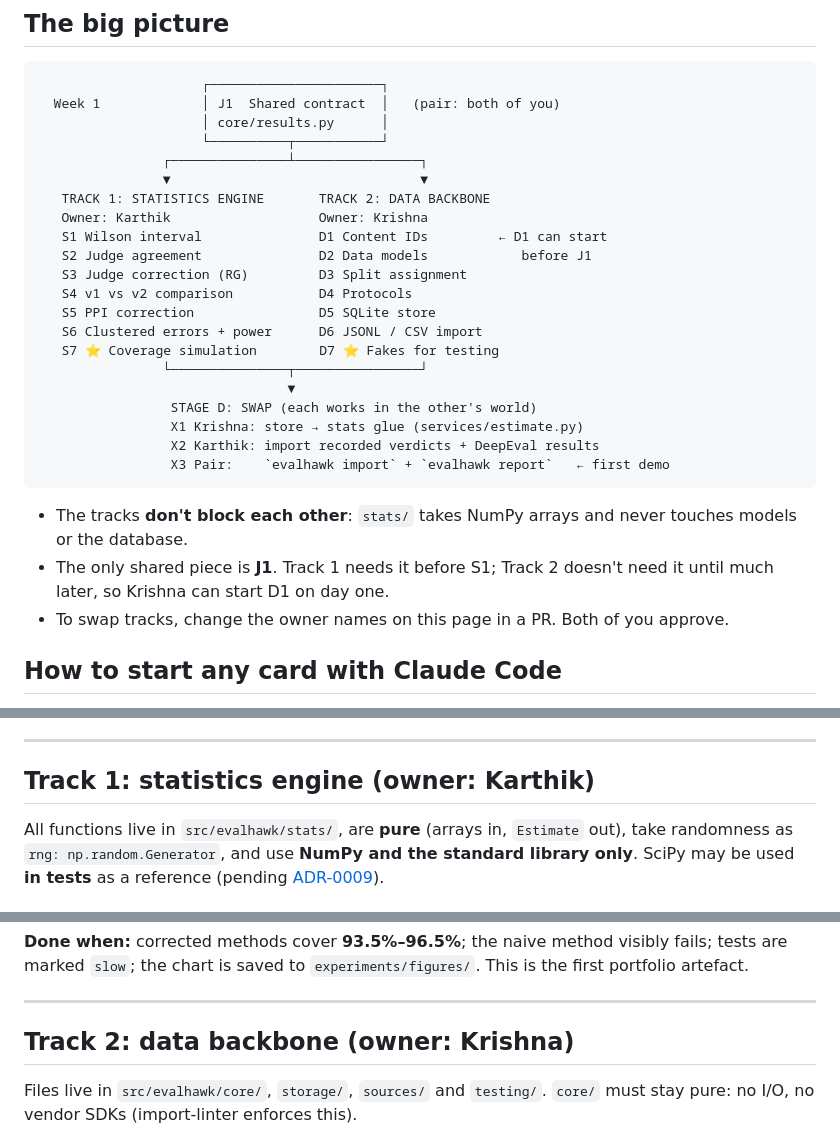
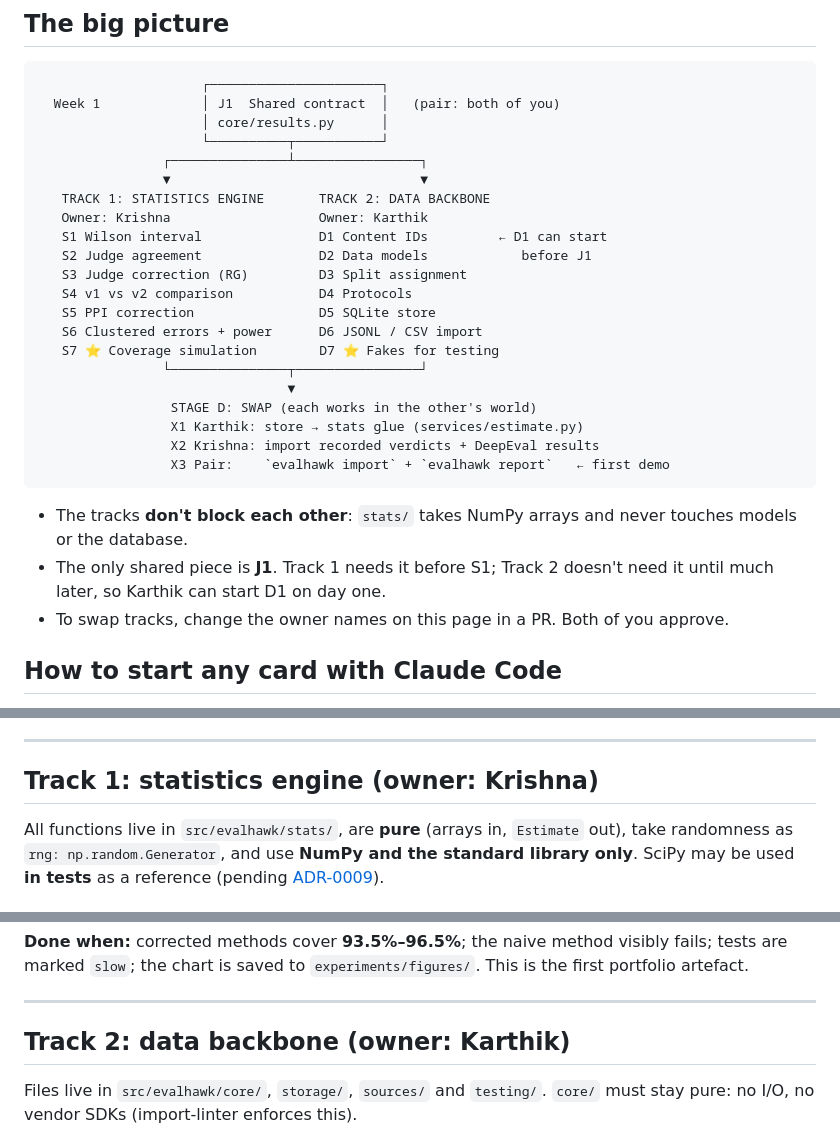
Before and after one commit to evalhawk/evalhawk, a Markdown page: docs/development/workplan.md, 3 parts joined by grey strips. Rendered like a GitHub page.

````diff
--- a/docs/development/workplan.md
+++ b/docs/development/workplan.md
@@ -18,7 +18,7 @@ PR, and a [dev-log](../devlog/index.md) entry is written.
                 ┌───────────────┴────────────────┐
                 ▼                                ▼
    TRACK 1: STATISTICS ENGINE       TRACK 2: DATA BACKBONE
-   Owner: Karthik                   Owner: Krishna
+   Owner: Krishna                   Owner: Karthik
    S1 Wilson interval               D1 Content IDs         ← D1 can start
    S2 Judge agreement               D2 Data models            before J1
    S3 Judge correction (RG)         D3 Split assignment
@@ -29,15 +29,15 @@ PR, and a [dev-log](../devlog/index.md) entry is written.
                 └───────────────┬────────────────┘
                                 ▼
                  STAGE D: SWAP (each works in the other's world)
-                 X1 Krishna: store → stats glue (services/estimate.py)
-                 X2 Karthik: import recorded verdicts + DeepEval results
+                 X1 Karthik: store → stats glue (services/estimate.py)
+                 X2 Krishna: import recorded verdicts + DeepEval results
                  X3 Pair:    `evalhawk import` + `evalhawk report`   ← first demo
 ```
 
 - The tracks **don't block each other**: `stats/` takes NumPy arrays and never touches models
   or the database.
 - The only shared piece is **J1**. Track 1 needs it before S1; Track 2 doesn't need it until
-  much later, so Krishna can start D1 on day one.
+  much later, so Karthik can start D1 on day one.
 - To swap tracks, change the owner names on this page in a PR. Both of you approve.
 
 ## How to start any card with Claude Code
@@ -74,7 +74,7 @@ require `low ≤ high`?
 
 ---
 
-## Track 1: statistics engine (owner: Karthik)
+## Track 1: statistics engine (owner: Krishna)
 
 All functions live in `src/evalhawk/stats/`, are **pure** (arrays in, `Estimate` out), take
 randomness as `rng: np.random.Generator`, and use **NumPy and the standard library only**.
@@ -212,7 +212,7 @@ portfolio artefact.
 
 ---
 
-## Track 2: data backbone (owner: Krishna)
+## Track 2: data backbone (owner: Karthik)
 
 Files live in `src/evalhawk/core/`, `storage/`, `sources/` and `testing/`. `core/` must stay
 pure: no I/O, no vendor SDKs (import-linter enforces this).
````
Also changed, not shown: other parts of docs/development/workplan.md (+3 -3 lines), CLAUDE.md (+2 -2 lines), docs/development/collaboration.md (+2 -2 lines).
